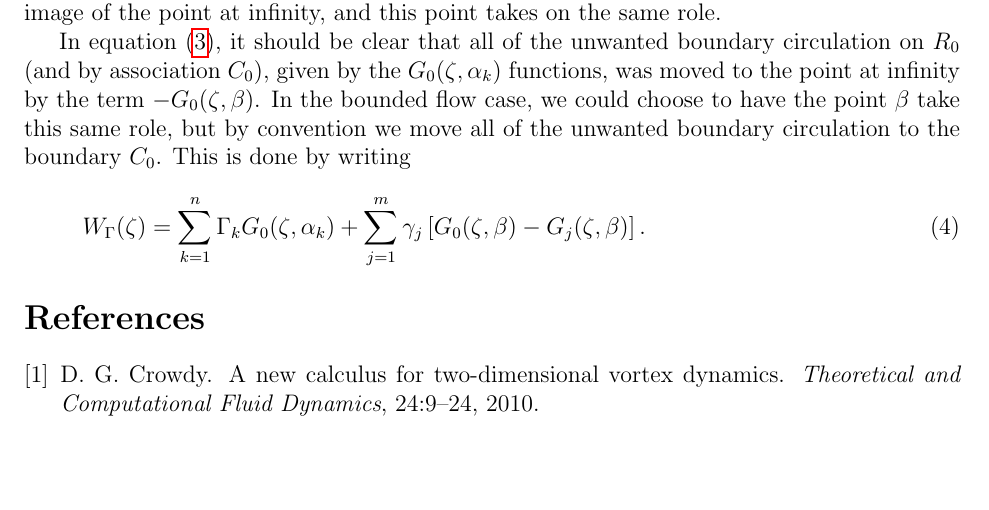
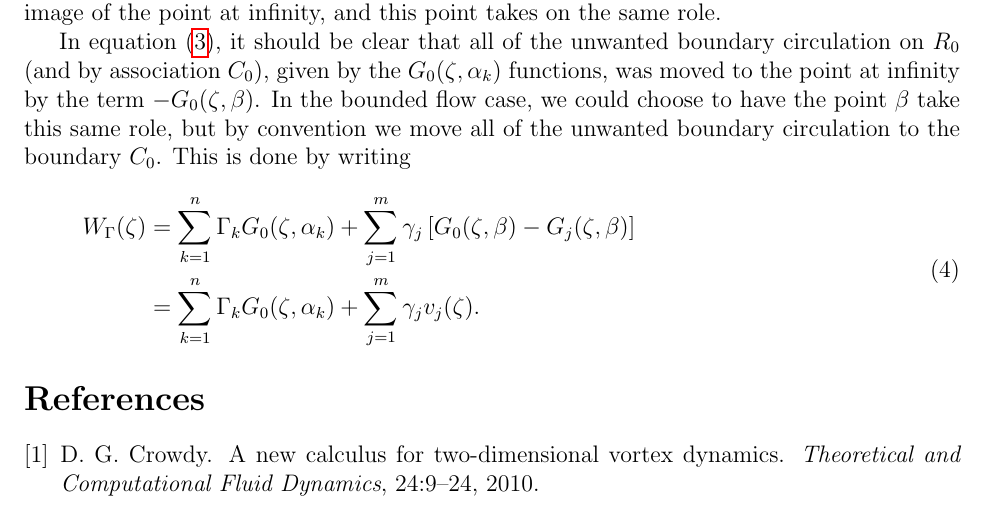
Before and after one commit to ehkropf/PoTk-past-, a LaTeX document (tex/flowdoc.tex): part of page 7 of 9, cut so that both start at the same text, the shorter picture padded with empty space. Compiled offline with pdfLaTeX.

Commit message:
Show efficient calculation for bounded flow.

```diff
--- a/tex/flowdoc.tex
+++ b/tex/flowdoc.tex
@@ -245,7 +245,10 @@ The combined flow is written as above by simply $W(\zeta) = W_U(\zeta) + W_\Gamm
 
 In equation~\eqref{eq:vorticesmc}, it should be clear that all of the unwanted boundary circulation on $R_0$ (and by association $C_0$), given by the $G_0(\zeta,\alpha_k)$ functions, was moved to the point at infinity by the term $-G_0(\zeta,\beta)$. In the bounded flow case, we could choose to have the point $\beta$ take this same role, but by convention we move all of the unwanted boundary circulation to the boundary $C_0$. This is done by writing
 \begin{equation}
-  W_\Gamma(\zeta) = \sum_{k=1}^n \Gamma_k G_0(\zeta,\alpha_k) + \sum_{j=1}^m \gamma_j \left[ G_0(\zeta,\beta) - G_j(\zeta,\beta) \right].
+  \begin{split}
+    W_\Gamma(\zeta) &= \sum_{k=1}^n \Gamma_k G_0(\zeta,\alpha_k) + \sum_{j=1}^m \gamma_j \left[ G_0(\zeta,\beta) - G_j(\zeta,\beta) \right] \\
+    &= \sum_{k=1}^n \Gamma_k G_0(\zeta,\alpha_k) + \sum_{j=1}^m \gamma_j v_j(\zeta).
+  \end{split}
   \label{eq:bvorticesmc}
 \end{equation}
 
```
